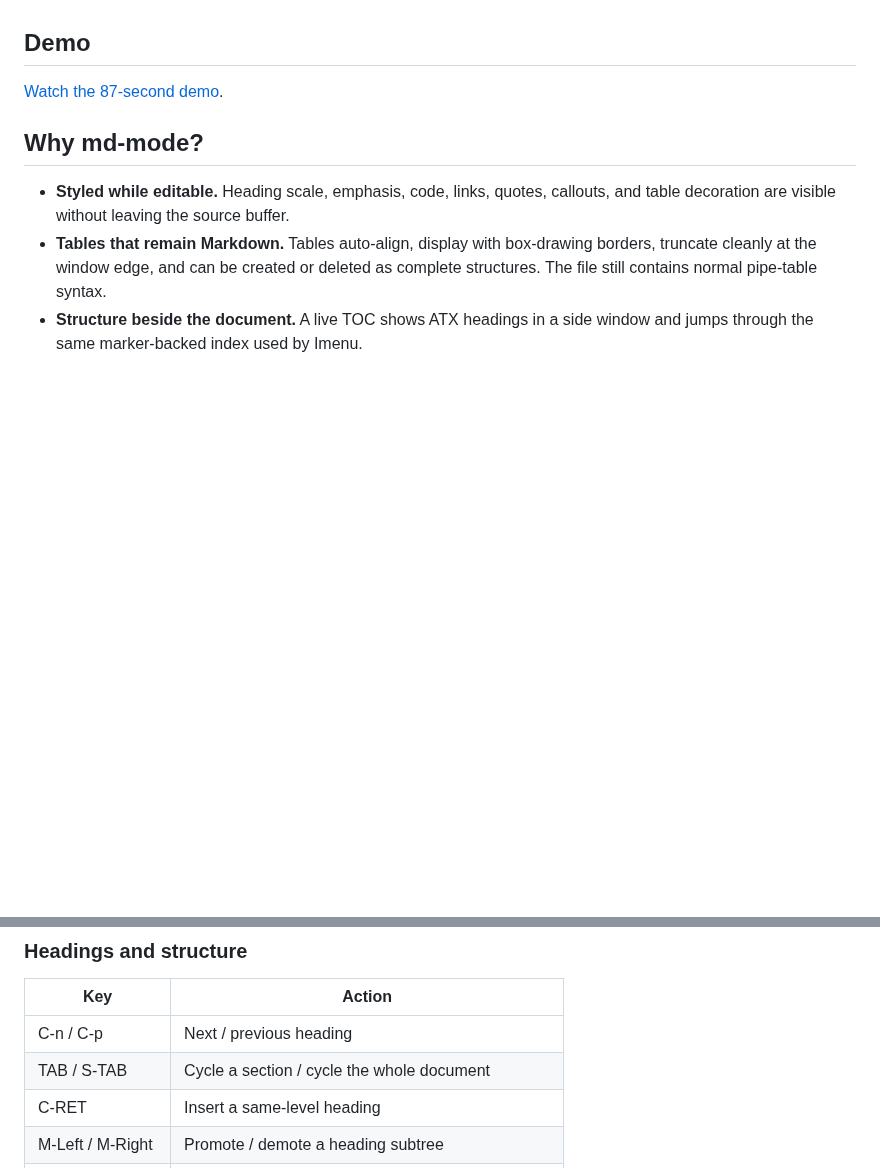
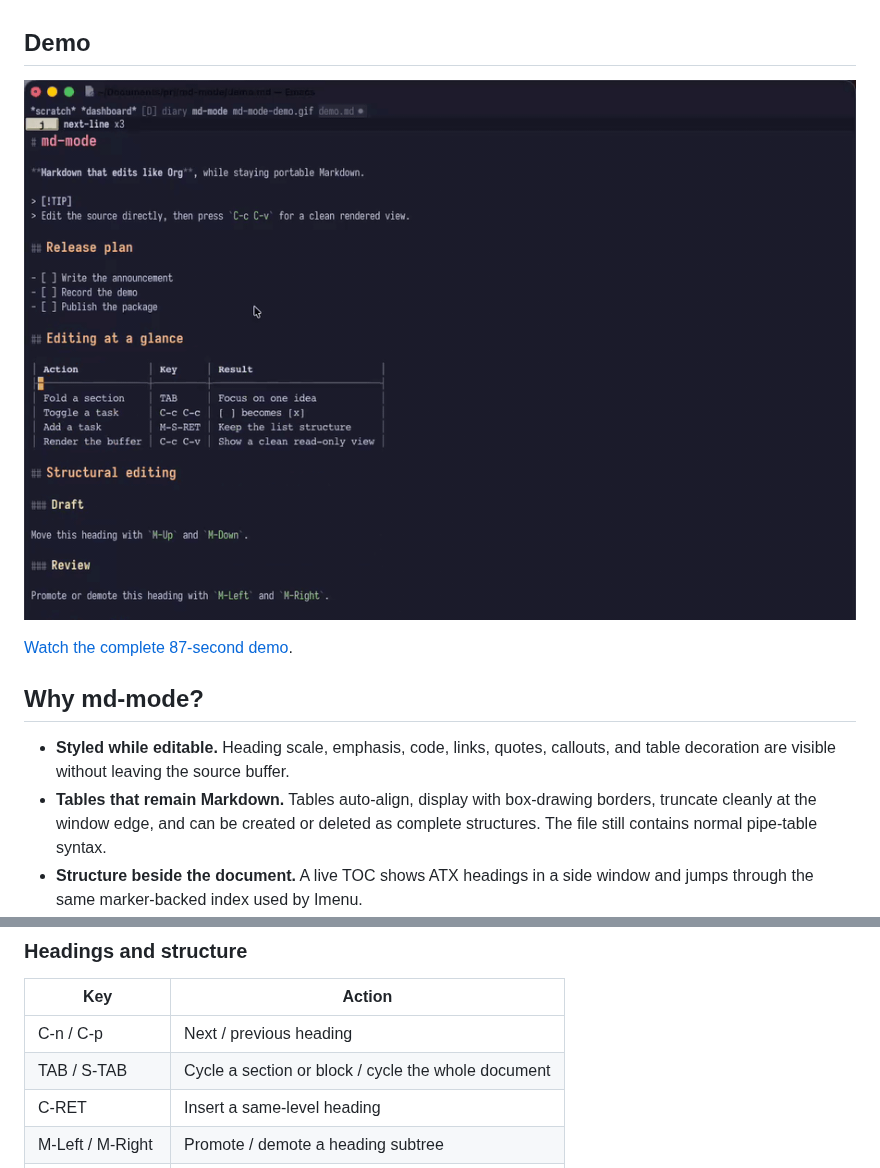
Before and after one commit to yibie/md-mode, a Markdown page: README.md, 2 parts joined by grey strips. GitHub-like rendering; pictures changed too: docs/demo.gif (added); blank space fills up the shorter version.

```diff
--- a/README.md
+++ b/README.md
@@ -17,7 +17,9 @@ It provides two views of the same buffer:
 
 ## Demo
 
-[Watch the 87-second demo](docs/demo.mp4).
+![Moving and promoting Markdown headings in md-mode](docs/demo.gif)
+
+[Watch the complete 87-second demo](docs/demo.mp4).
 
 ## Why md-mode?
 
@@ -106,7 +117,7 @@ styled as you type.
 | Key               | Action                                            |
 |-------------------|---------------------------------------------------|
 | C-n / C-p         | Next / previous heading                           |
-| TAB / S-TAB       | Cycle a section / cycle the whole document        |
+| TAB / S-TAB       | Cycle a section or block / cycle the whole document |
 | C-RET             | Insert a same-level heading                       |
 | M-Left / M-Right  | Promote / demote a heading subtree                |
 | M-Up / M-Down     | Move the current heading, list item, or table row |
```
Also changed, not shown: other parts of README.md (+47 -1 lines), 2 other files.
